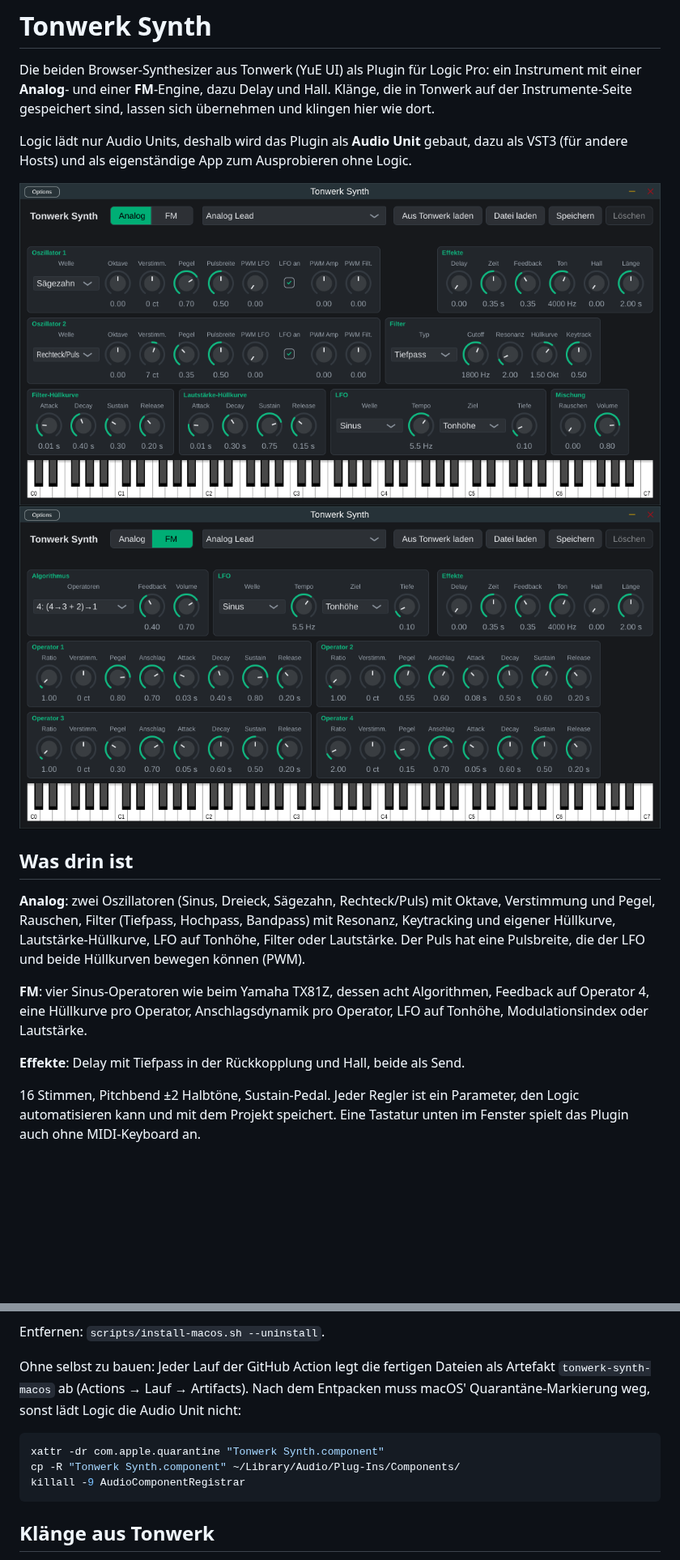
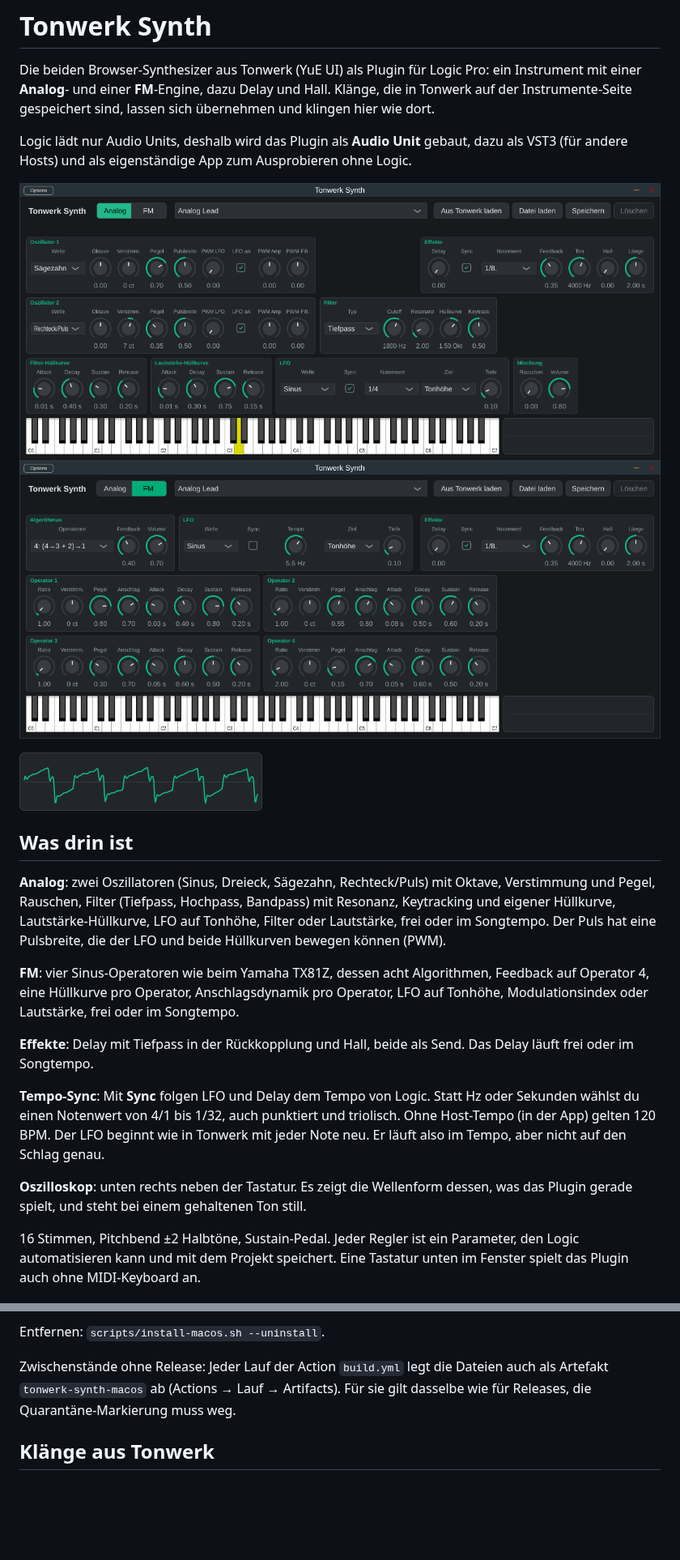
Before and after one commit to Marcel-B/Synth, a Markdown page: README.md, 2 parts joined by grey strips. Shown at 81% size. GitHub-like rendering; pictures changed too: docs/analog.png, docs/fm.png, docs/oszilloskop.png (added); blank space fills up the shorter version.

````diff
--- a/README.md
+++ b/README.md
@@ -7,13 +7,19 @@ Logic lädt nur Audio Units, deshalb wird das Plugin als **Audio Unit** gebaut,
 ![Analog-Engine](docs/analog.png)
 ![FM-Engine](docs/fm.png)
 
+![Oszilloskop](docs/oszilloskop.png)
+
 ## Was drin ist
 
-**Analog**: zwei Oszillatoren (Sinus, Dreieck, Sägezahn, Rechteck/Puls) mit Oktave, Verstimmung und Pegel, Rauschen, Filter (Tiefpass, Hochpass, Bandpass) mit Resonanz, Keytracking und eigener Hüllkurve, Lautstärke-Hüllkurve, LFO auf Tonhöhe, Filter oder Lautstärke. Der Puls hat eine Pulsbreite, die der LFO und beide Hüllkurven bewegen können (PWM).
+**Analog**: zwei Oszillatoren (Sinus, Dreieck, Sägezahn, Rechteck/Puls) mit Oktave, Verstimmung und Pegel, Rauschen, Filter (Tiefpass, Hochpass, Bandpass) mit Resonanz, Keytracking und eigener Hüllkurve, Lautstärke-Hüllkurve, LFO auf Tonhöhe, Filter oder Lautstärke, frei oder im Songtempo. Der Puls hat eine Pulsbreite, die der LFO und beide Hüllkurven bewegen können (PWM).
 
-**FM**: vier Sinus-Operatoren wie beim Yamaha TX81Z, dessen acht Algorithmen, Feedback auf Operator 4, eine Hüllkurve pro Operator, Anschlagsdynamik pro Operator, LFO auf Tonhöhe, Modulationsindex oder Lautstärke.
+**FM**: vier Sinus-Operatoren wie beim Yamaha TX81Z, dessen acht Algorithmen, Feedback auf Operator 4, eine Hüllkurve pro Operator, Anschlagsdynamik pro Operator, LFO auf Tonhöhe, Modulationsindex oder Lautstärke, frei oder im Songtempo.
 
-**Effekte**: Delay mit Tiefpass in der Rückkopplung und Hall, beide als Send.
+**Effekte**: Delay mit Tiefpass in der Rückkopplung und Hall, beide als Send. Das Delay läuft frei oder im Songtempo.
+
+**Tempo-Sync**: Mit **Sync** folgen LFO und Delay dem Tempo von Logic. Statt Hz oder Sekunden wählst du einen Notenwert von 4/1 bis 1/32, auch punktiert und triolisch. Ohne Host-Tempo (in der App) gelten 120 BPM. Der LFO beginnt wie in Tonwerk mit jeder Note neu. Er läuft also im Tempo, aber nicht auf den Schlag genau.
+
+**Oszilloskop**: unten rechts neben der Tastatur. Es zeigt die Wellenform dessen, was das Plugin gerade spielt, und steht bei einem gehaltenen Ton still.
 
 16 Stimmen, Pitchbend ±2 Halbtöne, Sustain-Pedal. Jeder Regler ist ein Parameter, den Logic automatisieren kann und mit dem Projekt speichert. Eine Tastatur unten im Fenster spielt das Plugin auch ohne MIDI-Keyboard an.
 
@@ -34,13 +53,7 @@ In Logic: neue Software-Instrument-Spur, im Kanalzug **Instrument → AU-Instrum
 
 Entfernen: `scripts/install-macos.sh --uninstall`.
 
-Ohne selbst zu bauen: Jeder Lauf der GitHub Action legt die fertigen Dateien als Artefakt `tonwerk-synth-macos` ab (Actions → Lauf → Artifacts). Nach dem Entpacken muss macOS' Quarantäne-Markierung weg, sonst lädt Logic die Audio Unit nicht:
-
-```sh
-xattr -dr com.apple.quarantine "Tonwerk Synth.component"
-cp -R "Tonwerk Synth.component" ~/Library/Audio/Plug-Ins/Components/
-killall -9 AudioComponentRegistrar
-```
+Zwischenstände ohne Release: Jeder Lauf der Action `build.yml` legt die Dateien auch als Artefakt `tonwerk-synth-macos` ab (Actions → Lauf → Artifacts). Für sie gilt dasselbe wie für Releases, die Quarantäne-Markierung muss weg.
 
 ## Klänge aus Tonwerk
 
````
Also changed, not shown: other parts of README.md (+14 -1 lines), CLAUDE.md (+3 -1 lines), 15 other files.
